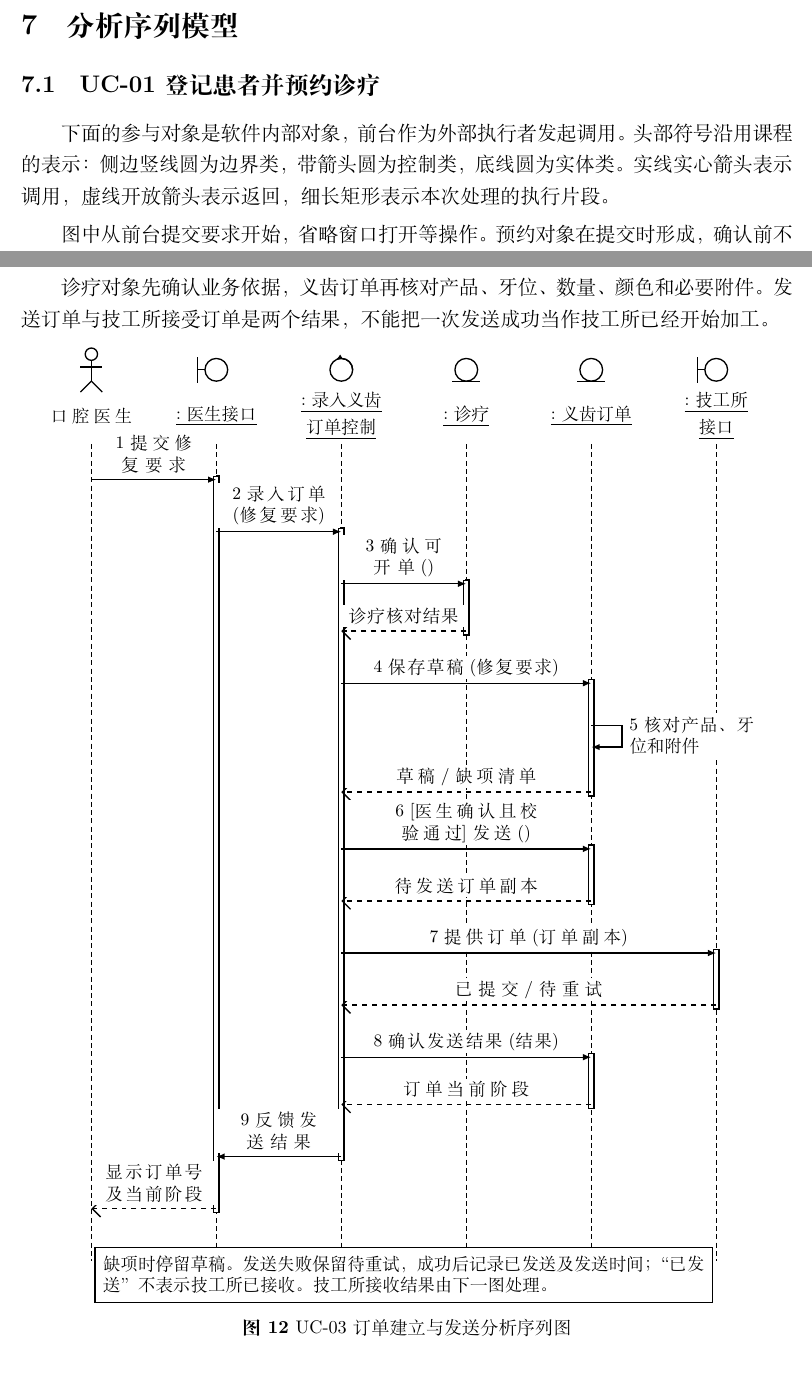
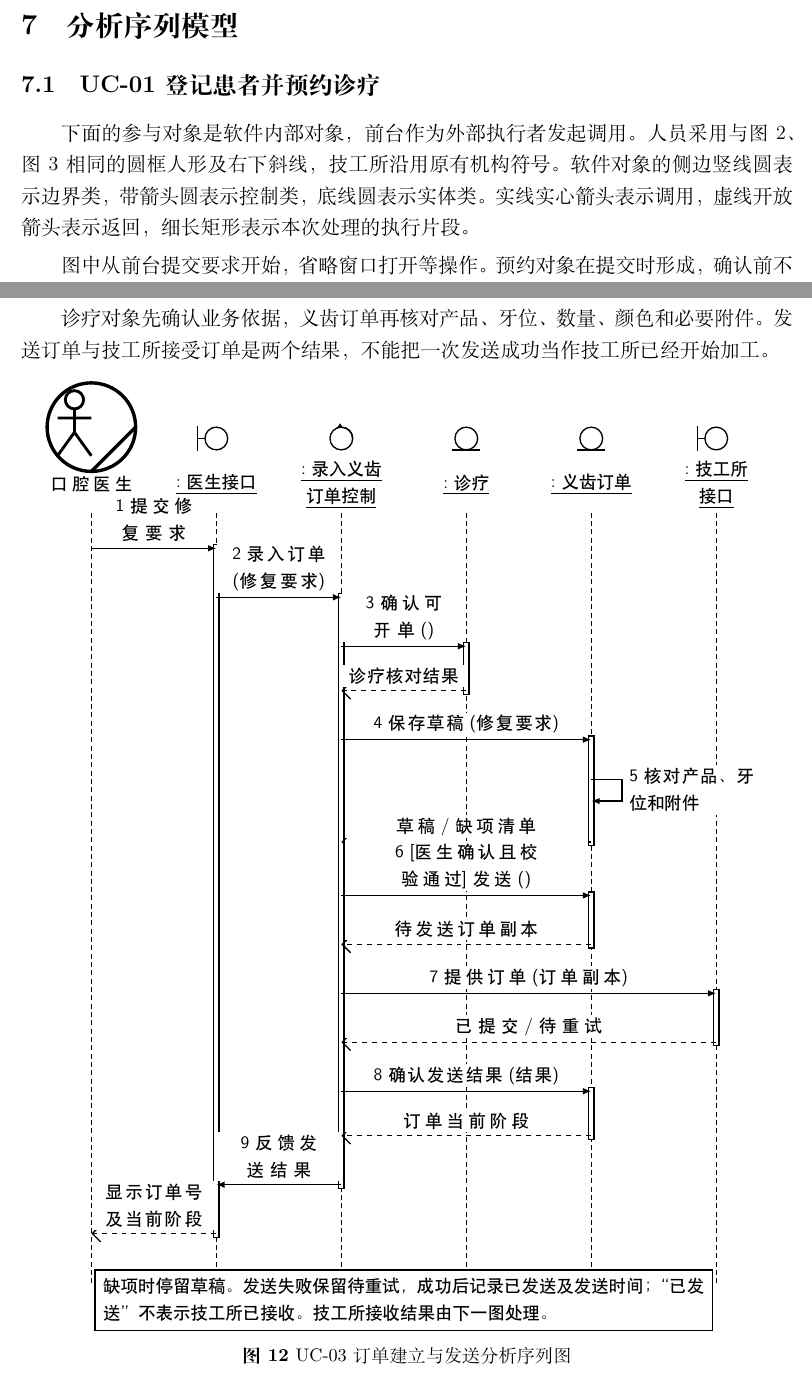
Before and after one commit to ShuoMeng66/Homework4SAD, a LaTeX document (report.tex, which reads analysis_design.tex, figures/12_sequence_order_send.tex): two parts of pages 22 and 24 of 34, joined at a grey line, cut so that both start at the same text. Compiled offline with XeLaTeX; a missing font is replaced by an installed copy or a similar font.

Commit message:
统一分析序列图人物符号与图2图3的圆框风格

```diff
--- a/analysis_design.tex
+++ b/analysis_design.tex
@@ -91,7 +91,7 @@ UC-04 & 负责人接口、前台接口、消息服务接口 & 查询统计与提
 \clearpage
 \section{分析序列模型}
 \subsection{UC-01 登记患者并预约诊疗}
-下面的参与对象是软件内部对象，前台作为外部执行者发起调用。头部符号沿用课程的表示：侧边竖线圆为边界类，带箭头圆为控制类，底线圆为实体类。实线实心箭头表示调用，虚线开放箭头表示返回，细长矩形表示本次处理的执行片段。
+下面的参与对象是软件内部对象，前台作为外部执行者发起调用。人员采用与图 2、图 3 相同的圆框人形及右下斜线，技工所沿用原有机构符号。软件对象的侧边竖线圆表示边界类，带箭头圆表示控制类，底线圆表示实体类。实线实心箭头表示调用，虚线开放箭头表示返回，细长矩形表示本次处理的执行片段。
 
 图中从前台提交要求开始，省略窗口打开等操作。预约对象在提交时形成，确认前不占用有效预约名额；身份未核对清楚时先返回待核对结果，不强行合并患者档案。
 
--- a/figures/12_sequence_order_send.tex
+++ b/figures/12_sequence_order_send.tex
@@ -1,49 +1,50 @@
 \begin{tikzpicture}[x=1cm,y=1cm,>=Latex,line width=0.8pt,font=\linespread{1}\fontsize{10.5}{13}\selectfont]
-\draw (0.0,0.75) circle (.13);\draw (0.0,.62)--(0.0,.18);\draw (-0.23,.48)--(0.23,.48);\draw (0.0,.18)--(-0.23,-.05);\draw (0.0,.18)--(0.23,-.05);
-\node[align=center,text width=2.5cm,font=\fontsize{10.5}{12.5}\selectfont] at (0.0,-.55) {口腔医生};
-\draw[densely dashed] (0.0,-1.15)--(0.0,-18.400000000000002);
+\tikzset{every node/.append style={font=\sffamily\fontsize{10.5}{12.5}\selectfont}}
+\pic at (0.0,0.66) {reference-worker};
+\node[align=center,text width=2.5cm,font=\sffamily\fontsize{10.5}{12.5}\selectfont] at (0.0,-.55) {口腔医生};
+\draw[densely dashed] (0.0,-1.15)--(0.0,-17.410000000000004);
 \draw (2.64,.42) circle (.24);
 \draw (2.24,.15)--(2.24,.69);\draw (2.24,.42)--(2.4000000000000004,.42);
-\node[align=center,text width=2.5cm,font=\fontsize{10.5}{12.5}\selectfont] at (2.64,-.55) {\underline{:医生接口}};
-\draw[densely dashed] (2.64,-1.15)--(2.64,-18.400000000000002);
+\node[align=center,text width=2.5cm,font=\sffamily\fontsize{10.5}{12.5}\selectfont] at (2.64,-.55) {\underline{:医生接口}};
+\draw[densely dashed] (2.64,-1.15)--(2.64,-17.410000000000004);
 \draw (5.28,.42) circle (.24);
 \draw[-{Latex[length=4pt]}] (5.5200000000000005,.42) arc (0:120:.24);
-\node[align=center,text width=2.5cm,font=\fontsize{10.5}{12.5}\selectfont] at (5.28,-.55) {\underline{:录入义齿}\\\underline{订单控制}};
-\draw[densely dashed] (5.28,-1.15)--(5.28,-18.400000000000002);
+\node[align=center,text width=2.5cm,font=\sffamily\fontsize{10.5}{12.5}\selectfont] at (5.28,-.55) {\underline{:录入义齿}\\\underline{订单控制}};
+\draw[densely dashed] (5.28,-1.15)--(5.28,-17.410000000000004);
 \draw (7.92,.42) circle (.24);
 \draw (7.62,.18)--(8.22,.18);
-\node[align=center,text width=2.5cm,font=\fontsize{10.5}{12.5}\selectfont] at (7.92,-.55) {\underline{:诊疗}};
-\draw[densely dashed] (7.92,-1.15)--(7.92,-18.400000000000002);
+\node[align=center,text width=2.5cm,font=\sffamily\fontsize{10.5}{12.5}\selectfont] at (7.92,-.55) {\underline{:诊疗}};
+\draw[densely dashed] (7.92,-1.15)--(7.92,-17.410000000000004);
 \draw (10.56,.42) circle (.24);
 \draw (10.26,.18)--(10.860000000000001,.18);
-\node[align=center,text width=2.5cm,font=\fontsize{10.5}{12.5}\selectfont] at (10.56,-.55) {\underline{:义齿订单}};
-\draw[densely dashed] (10.56,-1.15)--(10.56,-18.400000000000002);
+\node[align=center,text width=2.5cm,font=\sffamily\fontsize{10.5}{12.5}\selectfont] at (10.56,-.55) {\underline{:义齿订单}};
+\draw[densely dashed] (10.56,-1.15)--(10.56,-17.410000000000004);
 \draw (13.200000000000001,.42) circle (.24);
 \draw (12.8,.15)--(12.8,.69);\draw (12.8,.42)--(12.96,.42);
-\node[align=center,text width=2.5cm,font=\fontsize{10.5}{12.5}\selectfont] at (13.200000000000001,-.55) {\underline{:技工所}\\\underline{接口}};
-\draw[densely dashed] (13.200000000000001,-1.15)--(13.200000000000001,-18.400000000000002);
-\draw[fill=white] (2.585,-1.8199999999999998) rectangle (2.6950000000000003,-17.38);
-\draw[fill=white] (5.2250000000000005,-2.92) rectangle (5.335,-16.279999999999998);
-\draw[fill=white] (7.865,-4.02) rectangle (7.975,-5.18);
-\draw[fill=white] (10.505,-6.12) rectangle (10.615,-8.58);
-\draw[fill=white] (10.505,-9.62) rectangle (10.615,-10.88);
-\draw[fill=white] (10.505,-14.02) rectangle (10.615,-15.18);
-\draw[fill=white] (13.145000000000001,-11.82) rectangle (13.255,-13.08);
+\node[align=center,text width=2.5cm,font=\sffamily\fontsize{10.5}{12.5}\selectfont] at (13.200000000000001,-.55) {\underline{:技工所}\\\underline{接口}};
+\draw[densely dashed] (13.200000000000001,-1.15)--(13.200000000000001,-17.410000000000004);
+\draw[fill=white] (2.585,-1.8247999999999998) rectangle (2.6950000000000003,-16.451199999999996);
+\draw[fill=white] (5.2250000000000005,-2.8588) rectangle (5.335,-15.417199999999998);
+\draw[fill=white] (7.865,-3.8927999999999994) rectangle (7.975,-4.9832);
+\draw[fill=white] (10.505,-5.8668000000000005) rectangle (10.615,-8.1792);
+\draw[fill=white] (10.505,-9.156799999999999) rectangle (10.615,-10.3412);
+\draw[fill=white] (10.505,-13.2928) rectangle (10.615,-14.383199999999999);
+\draw[fill=white] (13.145000000000001,-11.2248) rectangle (13.255,-12.4092);
 \draw[-{Latex[length=5pt,width=4pt]}] (0.0,-1.9) -- (2.64,-1.9) node[midway,above=2pt,align=center,fill=white,inner sep=1.5pt,text width=2.50cm] {1 提交修复要求};
-\draw[-{Latex[length=5pt,width=4pt]}] (2.64,-3.0) -- (5.28,-3.0) node[midway,above=2pt,align=center,fill=white,inner sep=1.5pt,text width=2.50cm] {2 录入订单(修复要求)};
-\draw[-{Latex[length=5pt,width=4pt]}] (5.28,-4.1) -- (7.92,-4.1) node[midway,above=2pt,align=center,fill=white,inner sep=1.5pt,text width=2.50cm] {3 确认可开单()};
-\draw[dashed,-{Straight Barb[length=5pt]}] (7.92,-5.1) -- (5.28,-5.1) node[midway,above=2pt,align=center,fill=white,inner sep=1.5pt,text width=2.50cm] {诊疗核对结果};
-\draw[-{Latex[length=5pt,width=4pt]}] (5.28,-6.2) -- (10.56,-6.2) node[midway,above=2pt,align=center,fill=white,inner sep=1.5pt,text width=5.03cm] {4 保存草稿(修复要求)};
-\draw[-{Latex[length=5pt]}] (10.56,-7.1) -- (11.21,-7.1) -- (11.21,-7.55) -- (10.56,-7.55);
-\node[anchor=west,align=left,fill=white,text width=2.8cm,inner sep=2pt] at (11.280000000000001,-7.31) {5 核对产品、牙位和附件};
-\draw[dashed,-{Straight Barb[length=5pt]}] (10.56,-8.5) -- (5.28,-8.5) node[midway,above=2pt,align=center,fill=white,inner sep=1.5pt,text width=5.03cm] {草稿 / 缺项清单};
-\draw[-{Latex[length=5pt,width=4pt]}] (5.28,-9.7) -- (10.56,-9.7) node[midway,above=2pt,align=center,fill=white,inner sep=1.5pt,text width=5.03cm] {6 [医生确认且校验通过]发送()};
-\draw[dashed,-{Straight Barb[length=5pt]}] (10.56,-10.8) -- (5.28,-10.8) node[midway,above=2pt,align=center,fill=white,inner sep=1.5pt,text width=5.03cm] {待发送订单副本};
-\draw[-{Latex[length=5pt,width=4pt]}] (5.28,-11.9) -- (13.200000000000001,-11.9) node[midway,above=2pt,align=center,fill=white,inner sep=1.5pt,text width=7.67cm] {7 提供订单(订单副本)};
-\draw[dashed,-{Straight Barb[length=5pt]}] (13.200000000000001,-13.0) -- (5.28,-13.0) node[midway,above=2pt,align=center,fill=white,inner sep=1.5pt,text width=7.67cm] {已提交 / 待重试};
-\draw[-{Latex[length=5pt,width=4pt]}] (5.28,-14.1) -- (10.56,-14.1) node[midway,above=2pt,align=center,fill=white,inner sep=1.5pt,text width=5.03cm] {8 确认发送结果(结果)};
-\draw[dashed,-{Straight Barb[length=5pt]}] (10.56,-15.1) -- (5.28,-15.1) node[midway,above=2pt,align=center,fill=white,inner sep=1.5pt,text width=5.03cm] {订单当前阶段};
-\draw[-{Latex[length=5pt,width=4pt]}] (5.28,-16.2) -- (2.64,-16.2) node[midway,above=2pt,align=center,fill=white,inner sep=1.5pt,text width=2.50cm] {9 反馈发送结果};
-\draw[dashed,-{Straight Barb[length=5pt]}] (2.64,-17.3) -- (0.0,-17.3) node[midway,above=2pt,align=center,fill=white,inner sep=1.5pt,text width=2.50cm] {显示订单号及当前阶段};
-\node[draw,fill=white,align=left,text width=12.700000000000001cm,inner sep=5pt,anchor=north] at (6.6000000000000005,-18.1) {缺项时停留草稿。发送失败保留待重试，成功后记录已发送及发送时间；“已发送”不表示技工所已接收。技工所接收结果由下一图处理。};
+\draw[-{Latex[length=5pt,width=4pt]}] (2.64,-2.934) -- (5.28,-2.934) node[midway,above=2pt,align=center,fill=white,inner sep=1.5pt,text width=2.50cm] {2 录入订单(修复要求)};
+\draw[-{Latex[length=5pt,width=4pt]}] (5.28,-3.9679999999999995) -- (7.92,-3.9679999999999995) node[midway,above=2pt,align=center,fill=white,inner sep=1.5pt,text width=2.50cm] {3 确认可开单()};
+\draw[dashed,-{Straight Barb[length=5pt]}] (7.92,-4.9079999999999995) -- (5.28,-4.9079999999999995) node[midway,above=2pt,align=center,fill=white,inner sep=1.5pt,text width=2.50cm] {诊疗核对结果};
+\draw[-{Latex[length=5pt,width=4pt]}] (5.28,-5.942) -- (10.56,-5.942) node[midway,above=2pt,align=center,fill=white,inner sep=1.5pt,text width=5.03cm] {4 保存草稿(修复要求)};
+\draw[-{Latex[length=5pt]}] (10.56,-6.7879999999999985) -- (11.21,-6.7879999999999985) -- (11.21,-7.237999999999999) -- (10.56,-7.237999999999999);
+\node[anchor=west,align=left,fill=white,text width=2.8cm,inner sep=2pt] at (11.280000000000001,-6.997999999999998) {5 核对产品、牙位和附件};
+\draw[dashed,-{Straight Barb[length=5pt]}] (10.56,-8.104) -- (5.28,-8.104) node[midway,above=2pt,align=center,fill=white,inner sep=1.5pt,text width=5.03cm] {草稿 / 缺项清单};
+\draw[-{Latex[length=5pt,width=4pt]}] (5.28,-9.232) -- (10.56,-9.232) node[midway,above=2pt,align=center,fill=white,inner sep=1.5pt,text width=5.03cm] {6 [医生确认且校验通过]发送()};
+\draw[dashed,-{Straight Barb[length=5pt]}] (10.56,-10.266) -- (5.28,-10.266) node[midway,above=2pt,align=center,fill=white,inner sep=1.5pt,text width=5.03cm] {待发送订单副本};
+\draw[-{Latex[length=5pt,width=4pt]}] (5.28,-11.299999999999999) -- (13.200000000000001,-11.299999999999999) node[midway,above=2pt,align=center,fill=white,inner sep=1.5pt,text width=7.67cm] {7 提供订单(订单副本)};
+\draw[dashed,-{Straight Barb[length=5pt]}] (13.200000000000001,-12.334) -- (5.28,-12.334) node[midway,above=2pt,align=center,fill=white,inner sep=1.5pt,text width=7.67cm] {已提交 / 待重试};
+\draw[-{Latex[length=5pt,width=4pt]}] (5.28,-13.367999999999999) -- (10.56,-13.367999999999999) node[midway,above=2pt,align=center,fill=white,inner sep=1.5pt,text width=5.03cm] {8 确认发送结果(结果)};
+\draw[dashed,-{Straight Barb[length=5pt]}] (10.56,-14.308) -- (5.28,-14.308) node[midway,above=2pt,align=center,fill=white,inner sep=1.5pt,text width=5.03cm] {订单当前阶段};
+\draw[-{Latex[length=5pt,width=4pt]}] (5.28,-15.341999999999999) -- (2.64,-15.341999999999999) node[midway,above=2pt,align=center,fill=white,inner sep=1.5pt,text width=2.50cm] {9 反馈发送结果};
+\draw[dashed,-{Straight Barb[length=5pt]}] (2.64,-16.375999999999998) -- (0.0,-16.375999999999998) node[midway,above=2pt,align=center,fill=white,inner sep=1.5pt,text width=2.50cm] {显示订单号及当前阶段};
+\node[draw,fill=white,align=left,text width=12.700000000000001cm,inner sep=5pt,anchor=north] at (6.6000000000000005,-17.128) {缺项时停留草稿。发送失败保留待重试，成功后记录已发送及发送时间；“已发送”不表示技工所已接收。技工所接收结果由下一图处理。};
 \end{tikzpicture}
--- a/report.tex
+++ b/report.tex
@@ -22,6 +22,7 @@
 \usepackage{xcolor}
 \usepackage{tikz}
 \usetikzlibrary{calc,arrows.meta,fit,positioning}
+\input{figures/sequence_symbols.tex}
 \hypersetup{colorlinks=true,linkcolor=black,urlcolor=black,citecolor=black}
 
 % ---------- 标题样式（全文统一） ----------
```
Also changed, not shown: figures/10_sequence_appointment.tex (+10 -9 lines), figures/11_sequence_billing.tex (+10 -9 lines), figures/13_sequence_order_receipt.tex (+10 -9 lines), figures/14_sequence_statistics.tex (+10 -9 lines), figures/sequence_symbols.tex (added, +30 -0 lines), README.md, figures/10_sequence_appointment.pdf, figures/11_sequence_billing.pdf, figures/12_sequence_order_send.pdf, figures/13_sequence_order_receipt.pdf, figures/14_sequence_statistics.pdf, 陈荣杰_8305240320_系统分析与设计报告.pdf, 2 other files.
